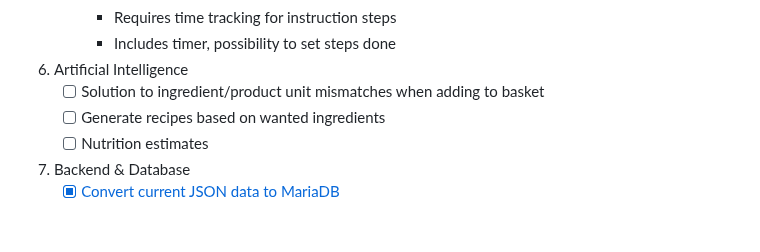
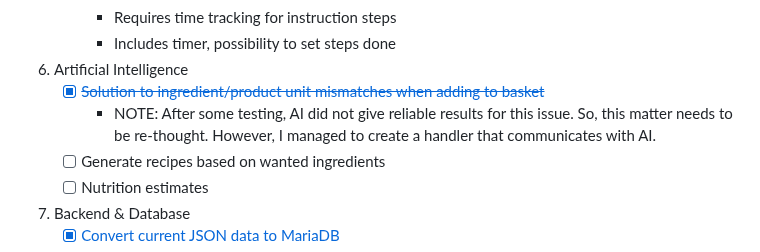
Before and after one commit to W0lffe/KitchenMate, a Markdown page: README.md, the part around the change. GitHub-like rendering; blank space fills up the shorter version.

```diff
--- a/README.md
+++ b/README.md
@@ -56,7 +56,9 @@
         - Requires time tracking for instruction steps
         - Includes timer, possibility to set steps done
 6. Artificial Intelligence
-    - [ ] Solution to ingredient/product unit mismatches when adding to basket
+    - [x] [~~Solution to ingredient/product unit mismatches when adding to basket~~](https://github.com/W0lffe/KitchenMate/pull/76)
+        - NOTE: After some testing, AI did not give reliable results for this issue. So, this matter needs to be re-thought.
+                However, I managed to create a handler that communicates with AI.
     - [ ] Generate recipes based on wanted ingredients
     - [ ] Nutrition estimates
 7. Backend & Database
```
